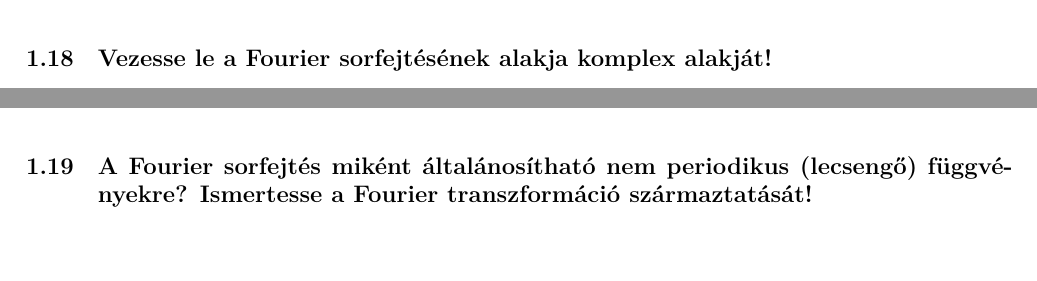
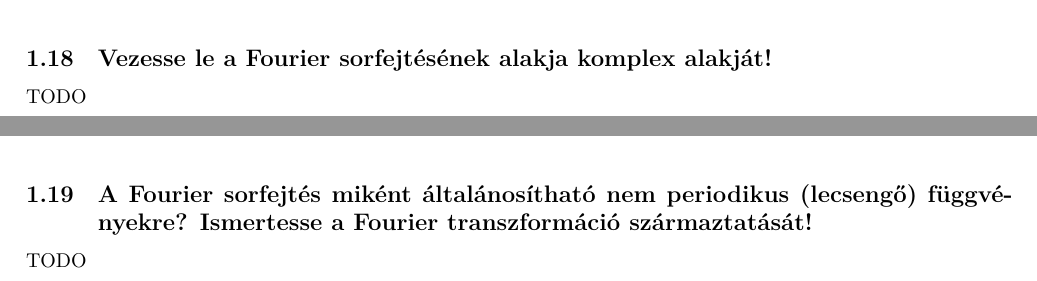
Before and after one commit to gergovari/mecha-v, a LaTeX document (main.tex, which reads content/mechatronika/subs/18.tex, content/mechatronika/subs/19.tex): two parts of pages 28 and 29 of 68, joined at a grey line, cut so that both start at the same text, the shorter picture padded with empty space. Compiled offline with XeLaTeX.

Commit message:
docs: Add TODO comment to the Fourier series complex form derivation subsection.

```diff
--- a/content/mechatronika/subs/18.tex
+++ b/content/mechatronika/subs/18.tex
@@ -1 +1,3 @@
 \subsection{Vezesse le a Fourier sorfejtésének alakja komplex alakját!}
+
+TODO
--- a/content/mechatronika/subs/19.tex
+++ b/content/mechatronika/subs/19.tex
@@ -1 +1,3 @@
 \subsection{A Fourier sorfejtés miként általánosítható nem periodikus (lecsengő) függvényekre? Ismertesse a Fourier transzformáció származtatását!}
+
+TODO
```
Also changed, not shown: content/mechatronika/subs/16.tex (+2 -0 lines), main.pdf, 1 other file.
